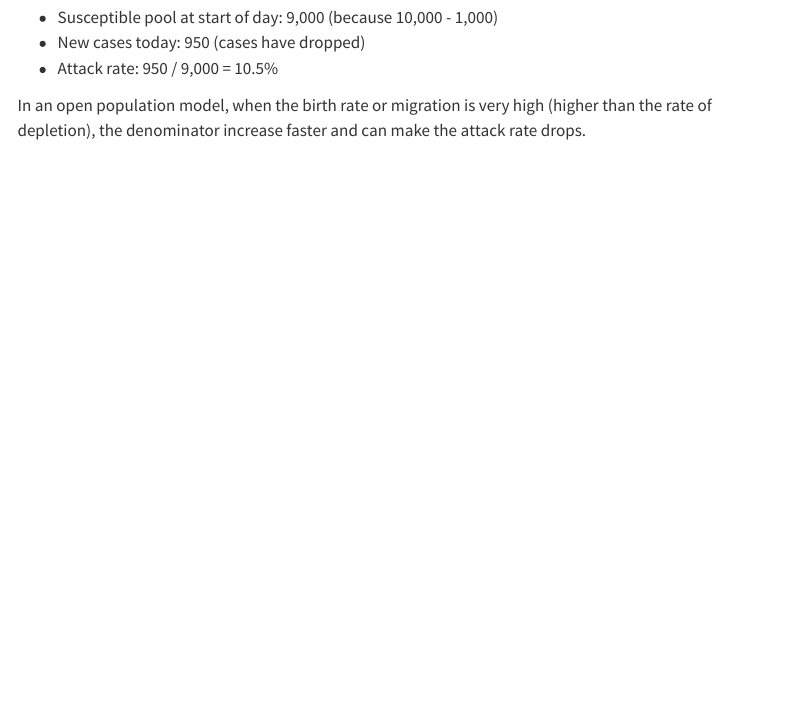
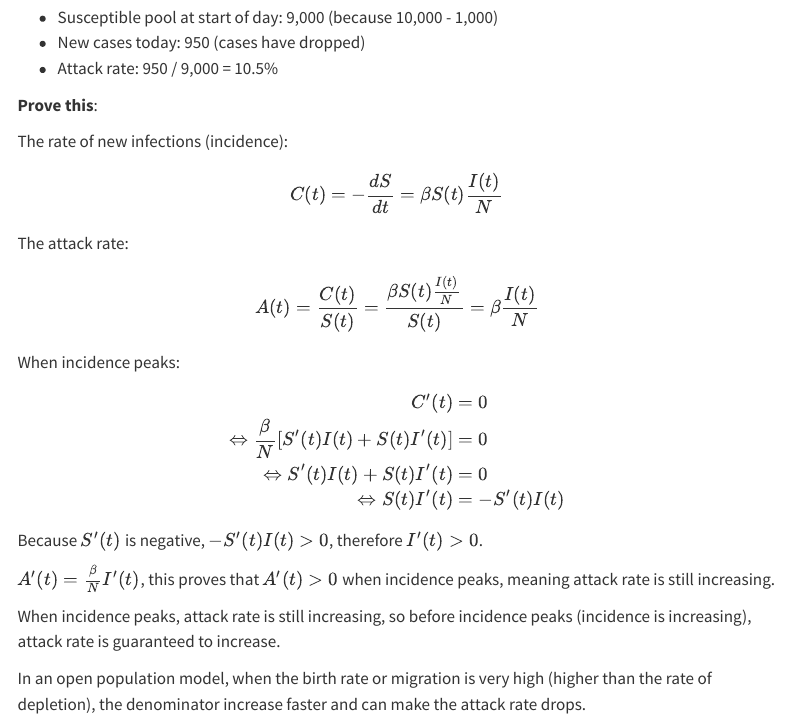
Before and after one commit to OUCRU-Modelling/thinh-dphil, a Quarto document (sero-vax.qmd): the page in a window 1100 px wide, from 520 px down. Rendered offline with R 4.5, knitr and Pandoc in place of Quarto, with nearby package versions; menus at the side of the page are left out.

Commit message:
add prove attack rate

```diff
--- a/sero-vax.qmd
+++ b/sero-vax.qmd
@@ -32,6 +32,31 @@ Day 21 (Cases start to drop):
 - Susceptible pool at start of day: 9,000 (because 10,000 - 1,000)
 - New cases today: 950 (cases have dropped)
 - Attack rate: 950 / 9,000 = 10.5%
+
+**Prove this**:
+
+The rate of new infections (incidence):
+
+$$C(t) = -\frac{dS}{dt} = \beta S(t) \frac{I(t)}{N}$$
+
+The attack rate:
+
+$$A(t) = \frac{C(t)}{S(t)} = \frac{\beta S(t) \frac{I(t)}{N}}{S(t)} = \beta \frac{I(t)}{N}$$
+
+When incidence peaks:
+
+$$\begin{align}
+C'(t) &= 0 \\
+\Leftrightarrow \frac{\beta}{N} \left[ S'(t)I(t) + S(t)I'(t) \right] &= 0 \\
+\Leftrightarrow S'(t)I(t) + S(t)I'(t) &= 0 \\
+\Leftrightarrow S(t)I'(t) &= -S'(t)I(t)
+\end{align}$$
+
+Because $S'(t)$ is negative, $-S'(t)I(t) > 0$, therefore $I'(t) > 0$.
+
+$A'(t) = \frac{\beta}{N} I'(t)$, this proves that $A'(t) > 0$ when incidence peaks, meaning attack rate is still increasing.
+
+When incidence peaks, attack rate is still increasing, so before incidence peaks (incidence is increasing), attack rate is guaranteed to increase.
 
 In an open population model, when the birth rate or migration is very high (higher than the rate of depletion), the denominator increase faster and can make the attack rate drops.
 
```
Also changed, not shown: docs/search.json, 1 other file.
